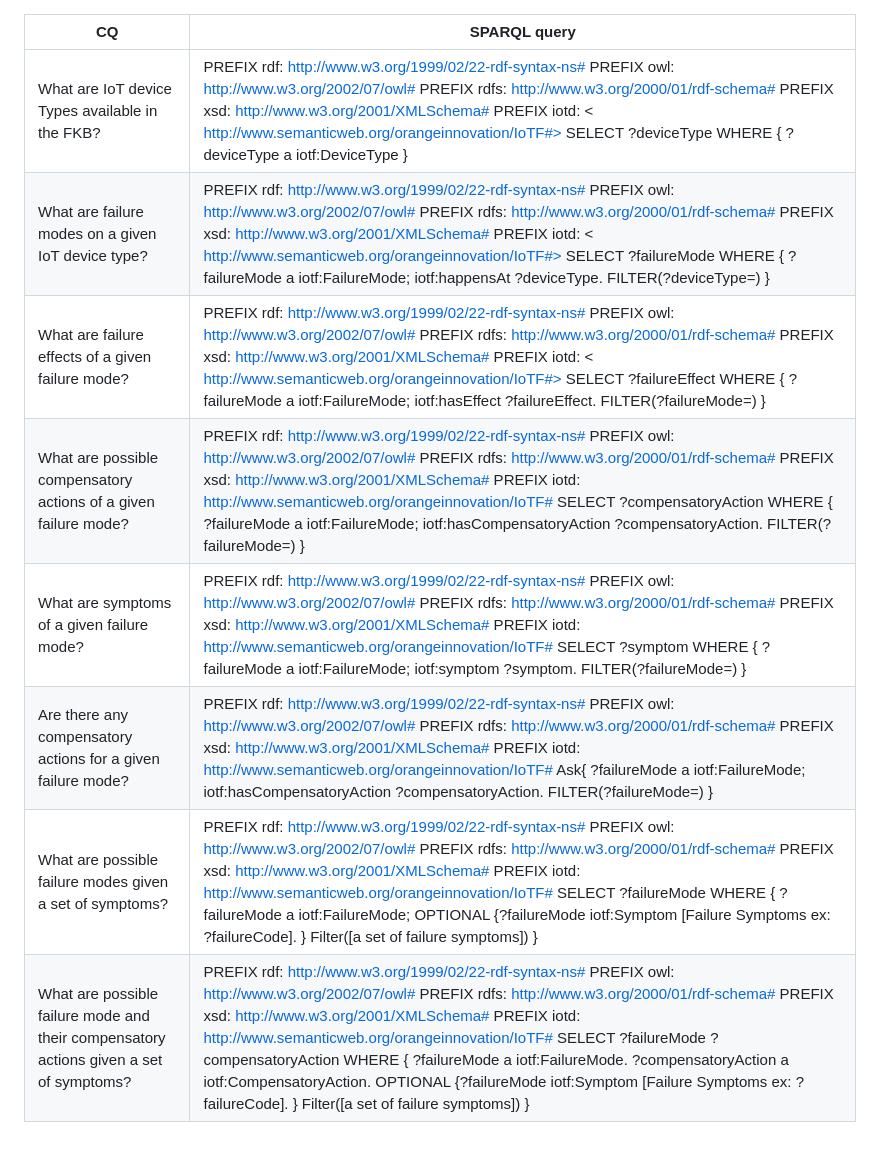
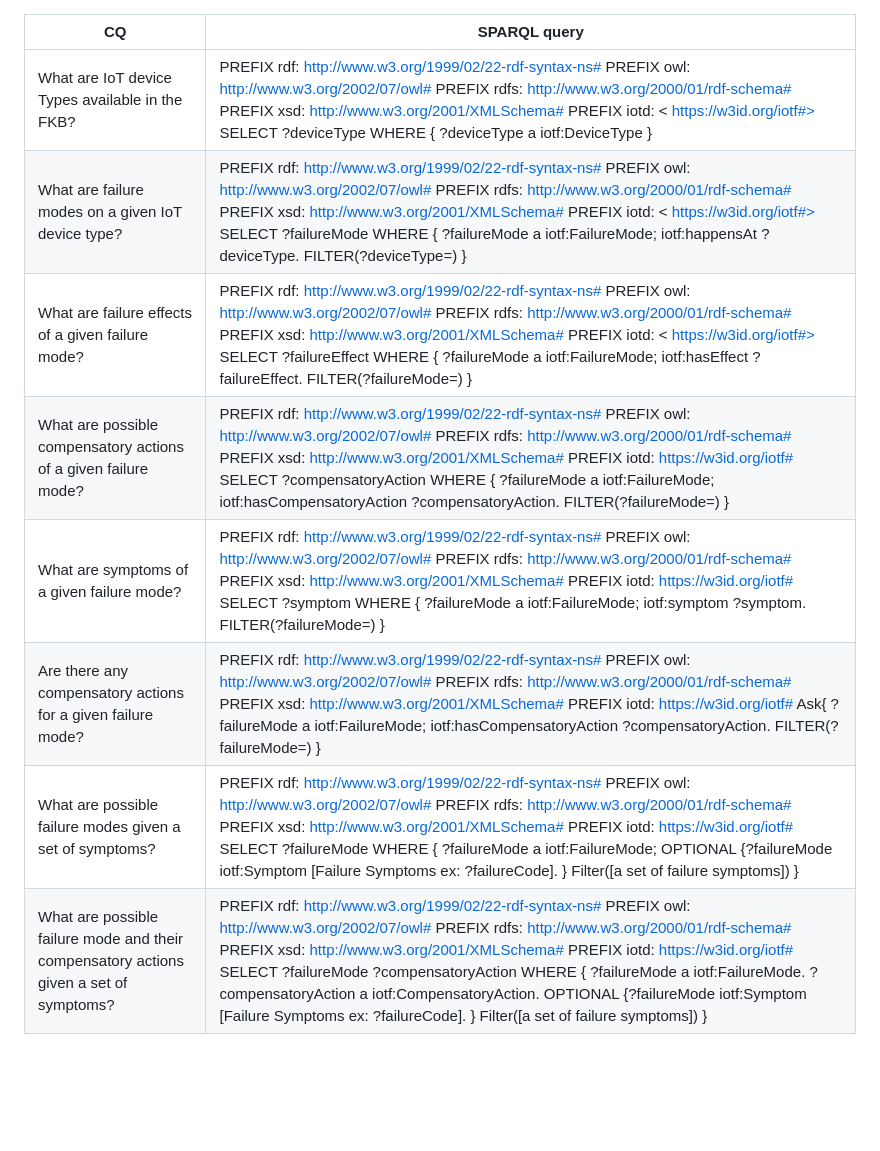
Before and after one commit to Orange-OpenSource/collaborativeDM-IoTF-ontology-documentation, a Markdown page: cqs-sparql.md, the part around the change. GitHub-like rendering; blank space fills up the shorter version.

```diff
--- a/cqs-sparql.md
+++ b/cqs-sparql.md
@@ -1,10 +1,10 @@
 | CQ                                                                                     | SPARQL query                                                                                                                                                                                                                                                                                                                                                                                                                                                                                                                         |
 |----------------------------------------------------------------------------------------|--------------------------------------------------------------------------------------------------------------------------------------------------------------------------------------------------------------------------------------------------------------------------------------------------------------------------------------------------------------------------------------------------------------------------------------------------------------------------------------------------------------------------------------|
-| What are IoT device Types available in the FKB?                                        | PREFIX rdf: <http://www.w3.org/1999/02/22-rdf-syntax-ns#> PREFIX owl: <http://www.w3.org/2002/07/owl#> PREFIX rdfs: <http://www.w3.org/2000/01/rdf-schema#> PREFIX xsd: <http://www.w3.org/2001/XMLSchema#> PREFIX iotd: < http://www.semanticweb.org/orangeinnovation/IoTF#> SELECT ?deviceType 	WHERE { ?deviceType a iotf:DeviceType }                                                                                                                                                                                             |
-| What are failure modes on a given IoT device type?                                     | PREFIX rdf: <http://www.w3.org/1999/02/22-rdf-syntax-ns#> PREFIX owl: <http://www.w3.org/2002/07/owl#> PREFIX rdfs: <http://www.w3.org/2000/01/rdf-schema#> PREFIX xsd: <http://www.w3.org/2001/XMLSchema#> PREFIX iotd: < http://www.semanticweb.org/orangeinnovation/IoTF#> SELECT ?failureMode 	WHERE { ?failureMode a iotf:FailureMode;                                                        iotf:happensAt ?deviceType.                         FILTER(?deviceType=<URI>)  }                                                   |
-| What are failure effects of a given failure mode?                                      | PREFIX rdf: <http://www.w3.org/1999/02/22-rdf-syntax-ns#> PREFIX owl: <http://www.w3.org/2002/07/owl#> PREFIX rdfs: <http://www.w3.org/2000/01/rdf-schema#> PREFIX xsd: <http://www.w3.org/2001/XMLSchema#> PREFIX iotd: < http://www.semanticweb.org/orangeinnovation/IoTF#> SELECT ?failureEffect 	WHERE { ?failureMode a iotf:FailureMode;                                                        iotf:hasEffect ?failureEffect.                         FILTER(?failureMode=<URI>)  }                                             |
-| What are possible compensatory actions of a given failure mode?                        | PREFIX rdf: <http://www.w3.org/1999/02/22-rdf-syntax-ns#> PREFIX owl: <http://www.w3.org/2002/07/owl#> PREFIX rdfs: <http://www.w3.org/2000/01/rdf-schema#> PREFIX xsd: <http://www.w3.org/2001/XMLSchema#> PREFIX iotd: <http://www.semanticweb.org/orangeinnovation/IoTF#> SELECT ?compensatoryAction 	WHERE { ?failureMode a iotf:FailureMode;                                                    iotf:hasCompensatoryAction ?compensatoryAction.                         FILTER(?failureMode=<URI>)  }                            |
-| What are symptoms of a given failure mode?                                             | PREFIX rdf: <http://www.w3.org/1999/02/22-rdf-syntax-ns#> PREFIX owl: <http://www.w3.org/2002/07/owl#> PREFIX rdfs: <http://www.w3.org/2000/01/rdf-schema#> PREFIX xsd: <http://www.w3.org/2001/XMLSchema#> PREFIX iotd: <http://www.semanticweb.org/orangeinnovation/IoTF#> SELECT ?symptom 	WHERE { ?failureMode a iotf:FailureMode;                                                    iotf:symptom ?symptom.                         FILTER(?failureMode=<URI>)  }                                                                |
-| Are there any compensatory actions for a given failure mode?                           | PREFIX rdf: <http://www.w3.org/1999/02/22-rdf-syntax-ns#> PREFIX owl: <http://www.w3.org/2002/07/owl#> PREFIX rdfs: <http://www.w3.org/2000/01/rdf-schema#> PREFIX xsd: <http://www.w3.org/2001/XMLSchema#> PREFIX iotd: <http://www.semanticweb.org/orangeinnovation/IoTF#> Ask{ 	?failureMode a iotf:FailureMode;         iotf:hasCompensatoryAction ?compensatoryAction.                         FILTER(?failureMode=<URI>)  }                                                                                                     |
-| What are possible failure modes given a set of symptoms?                               | PREFIX rdf: <http://www.w3.org/1999/02/22-rdf-syntax-ns#> PREFIX owl: <http://www.w3.org/2002/07/owl#> PREFIX rdfs: <http://www.w3.org/2000/01/rdf-schema#> PREFIX xsd: <http://www.w3.org/2001/XMLSchema#> PREFIX iotd: <http://www.semanticweb.org/orangeinnovation/IoTF#> SELECT ?failureMode 	WHERE { ?failureMode a iotf:FailureMode;                                 OPTIONAL {?failureMode iotf:Symptom [Failure Symptoms ex: ?failureCode]. } Filter([a set of failure symptoms])  }                                          |
-| What are possible failure mode and their compensatory actions given a set of symptoms? | PREFIX rdf: <http://www.w3.org/1999/02/22-rdf-syntax-ns#> PREFIX owl: <http://www.w3.org/2002/07/owl#> PREFIX rdfs: <http://www.w3.org/2000/01/rdf-schema#> PREFIX xsd: <http://www.w3.org/2001/XMLSchema#> PREFIX iotd: <http://www.semanticweb.org/orangeinnovation/IoTF#> SELECT ?failureMode ?compensatoryAction WHERE {    ?failureMode a iotf:FailureMode.   ?compensatoryAction a iotf:CompensatoryAction.   OPTIONAL {?failureMode iotf:Symptom [Failure Symptoms ex: ?failureCode]. } Filter([a set of failure symptoms]) } |
+| What are IoT device Types available in the FKB?                                        | PREFIX rdf: <http://www.w3.org/1999/02/22-rdf-syntax-ns#> PREFIX owl: <http://www.w3.org/2002/07/owl#> PREFIX rdfs: <http://www.w3.org/2000/01/rdf-schema#> PREFIX xsd: <http://www.w3.org/2001/XMLSchema#> PREFIX iotd: < https://w3id.org/iotf#> SELECT ?deviceType 	WHERE { ?deviceType a iotf:DeviceType }                                                                                                                                                                                             |
+| What are failure modes on a given IoT device type?                                     | PREFIX rdf: <http://www.w3.org/1999/02/22-rdf-syntax-ns#> PREFIX owl: <http://www.w3.org/2002/07/owl#> PREFIX rdfs: <http://www.w3.org/2000/01/rdf-schema#> PREFIX xsd: <http://www.w3.org/2001/XMLSchema#> PREFIX iotd: < https://w3id.org/iotf#> SELECT ?failureMode 	WHERE { ?failureMode a iotf:FailureMode;                                                        iotf:happensAt ?deviceType.                         FILTER(?deviceType=<URI>)  }                                                   |
+| What are failure effects of a given failure mode?                                      | PREFIX rdf: <http://www.w3.org/1999/02/22-rdf-syntax-ns#> PREFIX owl: <http://www.w3.org/2002/07/owl#> PREFIX rdfs: <http://www.w3.org/2000/01/rdf-schema#> PREFIX xsd: <http://www.w3.org/2001/XMLSchema#> PREFIX iotd: < https://w3id.org/iotf#> SELECT ?failureEffect 	WHERE { ?failureMode a iotf:FailureMode;                                                        iotf:hasEffect ?failureEffect.                         FILTER(?failureMode=<URI>)  }                                             |
+| What are possible compensatory actions of a given failure mode?                        | PREFIX rdf: <http://www.w3.org/1999/02/22-rdf-syntax-ns#> PREFIX owl: <http://www.w3.org/2002/07/owl#> PREFIX rdfs: <http://www.w3.org/2000/01/rdf-schema#> PREFIX xsd: <http://www.w3.org/2001/XMLSchema#> PREFIX iotd: <https://w3id.org/iotf#> SELECT ?compensatoryAction 	WHERE { ?failureMode a iotf:FailureMode;                                                    iotf:hasCompensatoryAction ?compensatoryAction.                         FILTER(?failureMode=<URI>)  }                            |
+| What are symptoms of a given failure mode?                                             | PREFIX rdf: <http://www.w3.org/1999/02/22-rdf-syntax-ns#> PREFIX owl: <http://www.w3.org/2002/07/owl#> PREFIX rdfs: <http://www.w3.org/2000/01/rdf-schema#> PREFIX xsd: <http://www.w3.org/2001/XMLSchema#> PREFIX iotd: <https://w3id.org/iotf#> SELECT ?symptom 	WHERE { ?failureMode a iotf:FailureMode;                                                    iotf:symptom ?symptom.                         FILTER(?failureMode=<URI>)  }                                                                |
+| Are there any compensatory actions for a given failure mode?                           | PREFIX rdf: <http://www.w3.org/1999/02/22-rdf-syntax-ns#> PREFIX owl: <http://www.w3.org/2002/07/owl#> PREFIX rdfs: <http://www.w3.org/2000/01/rdf-schema#> PREFIX xsd: <http://www.w3.org/2001/XMLSchema#> PREFIX iotd: <https://w3id.org/iotf#> Ask{ 	?failureMode a iotf:FailureMode;         iotf:hasCompensatoryAction ?compensatoryAction.                         FILTER(?failureMode=<URI>)  }                                                                                                     |
+| What are possible failure modes given a set of symptoms?                               | PREFIX rdf: <http://www.w3.org/1999/02/22-rdf-syntax-ns#> PREFIX owl: <http://www.w3.org/2002/07/owl#> PREFIX rdfs: <http://www.w3.org/2000/01/rdf-schema#> PREFIX xsd: <http://www.w3.org/2001/XMLSchema#> PREFIX iotd: <https://w3id.org/iotf#> SELECT ?failureMode 	WHERE { ?failureMode a iotf:FailureMode;                                 OPTIONAL {?failureMode iotf:Symptom [Failure Symptoms ex: ?failureCode]. } Filter([a set of failure symptoms])  }                                          |
+| What are possible failure mode and their compensatory actions given a set of symptoms? | PREFIX rdf: <http://www.w3.org/1999/02/22-rdf-syntax-ns#> PREFIX owl: <http://www.w3.org/2002/07/owl#> PREFIX rdfs: <http://www.w3.org/2000/01/rdf-schema#> PREFIX xsd: <http://www.w3.org/2001/XMLSchema#> PREFIX iotd: <https://w3id.org/iotf#> SELECT ?failureMode ?compensatoryAction WHERE {    ?failureMode a iotf:FailureMode.   ?compensatoryAction a iotf:CompensatoryAction.   OPTIONAL {?failureMode iotf:Symptom [Failure Symptoms ex: ?failureCode]. } Filter([a set of failure symptoms]) } |
```
